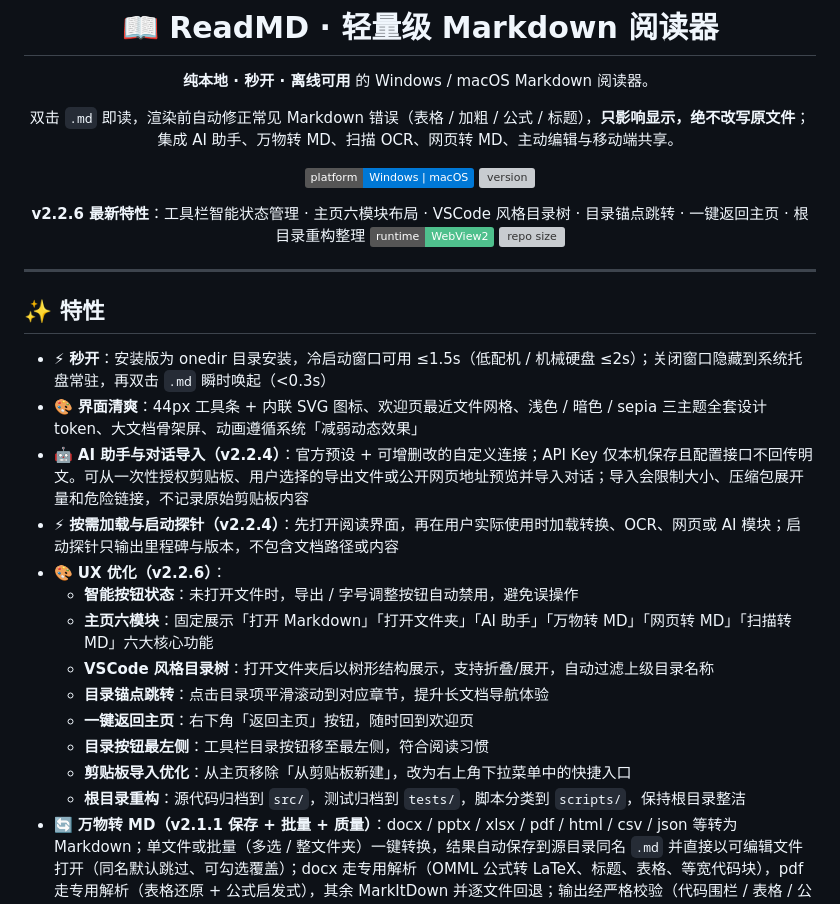
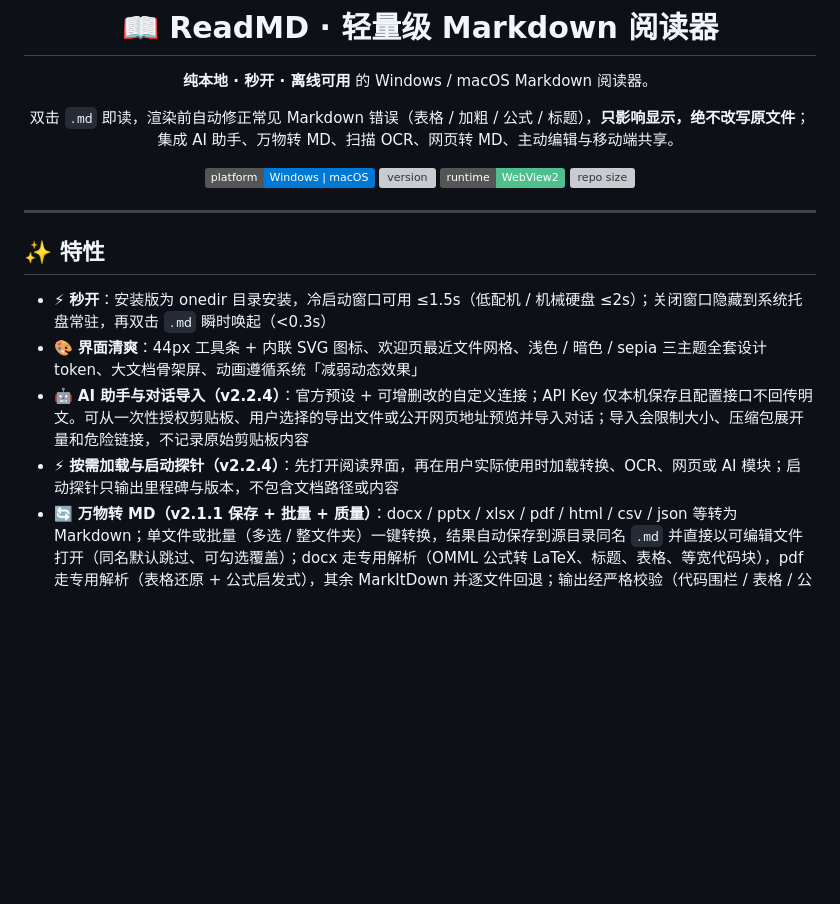
Before and after one commit to Natsummerance/readMD, a Markdown page: README.md, the part around the change. GitHub-like rendering; badges without logos; blank space fills up the shorter version; grey boxes are pictures that could not be loaded.

Commit message:
Remove UX optimization details for v2.2.6
Removed UX optimization details for version 2.2.6 from README.

```diff
--- a/README.md
+++ b/README.md
@@ -10,8 +10,6 @@
 
 ![platform](https://img.shields.io/badge/platform-Windows%20%7C%20macOS-0078d6)
 ![version](https://img.shields.io/github/v/release/Natsummerance/readMD?color=3b6ef5)
-
-**v2.2.6 最新特性**：工具栏智能状态管理 · 主页六模块布局 · VSCode 风格目录树 · 目录锚点跳转 · 一键返回主页 · 根目录重构整理
 ![webview2](https://img.shields.io/badge/runtime-WebView2-4fc08d)
 ![repo size](https://img.shields.io/github/repo-size/Natsummerance/readMD)
 
@@ -25,15 +23,6 @@
 - 🎨 **界面清爽**：44px 工具条 + 内联 SVG 图标、欢迎页最近文件网格、浅色 / 暗色 / sepia 三主题全套设计 token、大文档骨架屏、动画遵循系统「减弱动态效果」
 - 🤖 **AI 助手与对话导入（v2.2.4）**：官方预设 + 可增删改的自定义连接；API Key 仅本机保存且配置接口不回传明文。可从一次性授权剪贴板、用户选择的导出文件或公开网页地址预览并导入对话；导入会限制大小、压缩包展开量和危险链接，不记录原始剪贴板内容
 - ⚡ **按需加载与启动探针（v2.2.4）**：先打开阅读界面，再在用户实际使用时加载转换、OCR、网页或 AI 模块；启动探针只输出里程碑与版本，不包含文档路径或内容
-- 🎨 **UX 优化（v2.2.6）**：
-  - **智能按钮状态**：未打开文件时，导出 / 字号调整按钮自动禁用，避免误操作
-  - **主页六模块**：固定展示「打开 Markdown」「打开文件夹」「AI 助手」「万物转 MD」「网页转 MD」「扫描转 MD」六大核心功能
-  - **VSCode 风格目录树**：打开文件夹后以树形结构展示，支持折叠/展开，自动过滤上级目录名称
-  - **目录锚点跳转**：点击目录项平滑滚动到对应章节，提升长文档导航体验
-  - **一键返回主页**：右下角「返回主页」按钮，随时回到欢迎页
-  - **目录按钮最左侧**：工具栏目录按钮移至最左侧，符合阅读习惯
-  - **剪贴板导入优化**：从主页移除「从剪贴板新建」，改为右上角下拉菜单中的快捷入口
-  - **根目录重构**：源代码归档到 `src/`，测试归档到 `tests/`，脚本分类到 `scripts/`，保持根目录整洁
 - 🔄 **万物转 MD（v2.1.1 保存 + 批量 + 质量）**：docx / pptx / xlsx / pdf / html / csv / json 等转为 Markdown；单文件或批量（多选 / 整文件夹）一键转换，结果自动保存到源目录同名 `.md` 并直接以可编辑文件打开（同名默认跳过、可勾选覆盖）；docx 走专用解析（OMML 公式转 LaTeX、标题、表格、等宽代码块），pdf 走专用解析（表格还原 + 公式启发式），其余 MarkItDown 并逐文件回退；输出经严格校验（代码围栏 / 表格 / 公式定界符 / 编码 / 图片引用）
 - 🔍 **扫描转 MD（OCR）**：Windows 使用 WinRT、macOS 使用 Vision，均为系统原生离线识别；PDF 有文字层时直接提取
 - 🌐 **网页转 MD**：Trafilatura 双级抽取，静态正文不足时自动使用 WebView2 / WKWebView + 离线 Defuddle / Mozilla Readability；支持短公告与文档页、同站 1–30 页、显式内网授权、明确错误诊断和可选图片本地化。未授权公网 HTML 统一断网渲染，避免页面脚本借系统 WebView 访问本机或局域网；临时交互仅用于用户明确授权的内网页面
```
